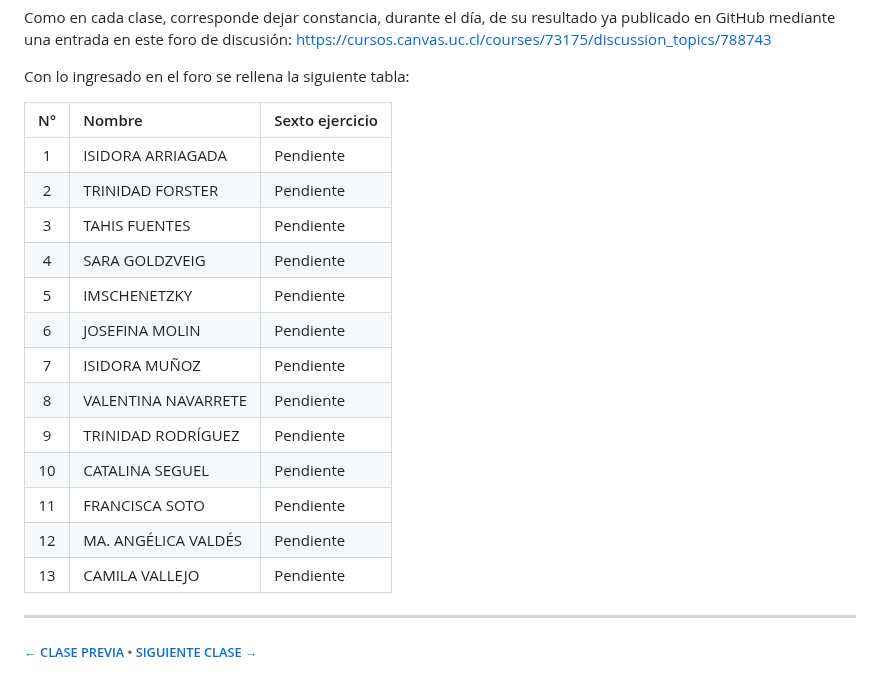
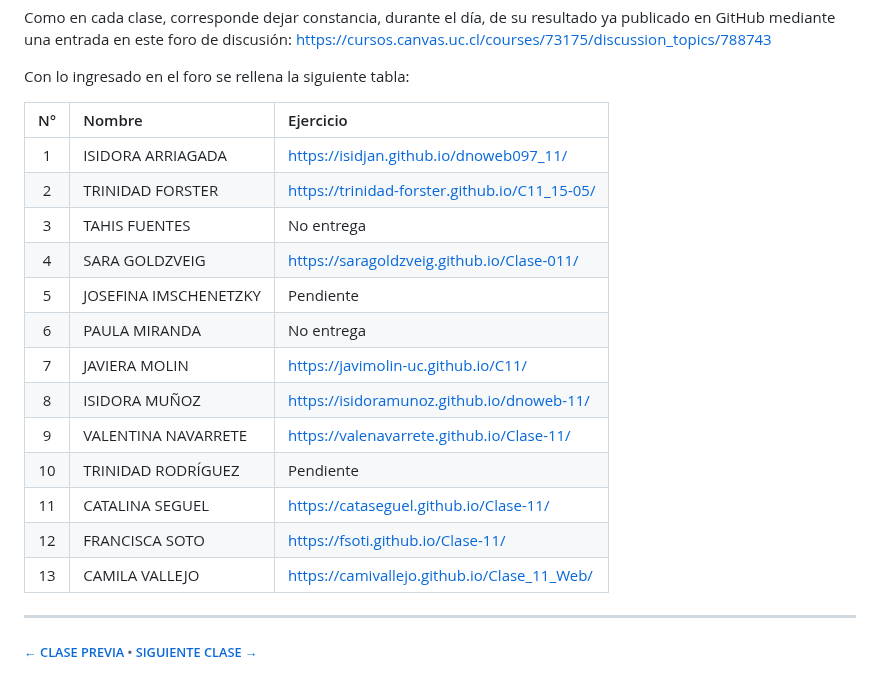
Before and after one commit to profesorfaco/dno097-2024, a Markdown page: clase-11/README.md, the part around the change. Rendered like a GitHub page.

```diff
--- a/clase-11/README.md
+++ b/clase-11/README.md
@@ -76,21 +76,21 @@ Como en cada clase, corresponde dejar constancia, durante el día, de su resulta
 
 Con lo ingresado en el foro se rellena la siguiente tabla:
 
-| N° | Nombre | Sexto ejercicio |
+| N° | Nombre | Ejercicio |
 |:---------:|:------------------------------|:---------------------------|
-| 1 | ISIDORA ARRIAGADA | Pendiente |
-| 2 | TRINIDAD FORSTER | Pendiente |
-| 3 | TAHIS FUENTES | Pendiente |
-| 4 | SARA GOLDZVEIG | Pendiente |
-| 5 | IMSCHENETZKY | Pendiente |
-| 6 | JOSEFINA MOLIN | Pendiente |
-| 7 | ISIDORA MUÑOZ | Pendiente |
-| 8 | VALENTINA NAVARRETE | Pendiente |
-| 9 | TRINIDAD RODRÍGUEZ | Pendiente |
-| 10 | CATALINA SEGUEL | Pendiente |
-| 11 | FRANCISCA SOTO | Pendiente |
-| 12 | MA. ANGÉLICA VALDÉS | Pendiente |
-| 13 | CAMILA VALLEJO | Pendiente |
+| 1 | ISIDORA ARRIAGADA | https://isidjan.github.io/dnoweb097_11/ |
+| 2 | TRINIDAD FORSTER | https://trinidad-forster.github.io/C11_15-05/ |
+| 3 | TAHIS FUENTES | No entrega |
+| 4 | SARA GOLDZVEIG | https://saragoldzveig.github.io/Clase-011/ |
+| 5 | JOSEFINA IMSCHENETZKY | Pendiente |
+| 6 | PAULA MIRANDA | No entrega |
+| 7 | JAVIERA MOLIN | https://javimolin-uc.github.io/C11/ |
+| 8 | ISIDORA MUÑOZ | https://isidoramunoz.github.io/dnoweb-11/ |
+| 9 | VALENTINA NAVARRETE | https://valenavarrete.github.io/Clase-11/ |
+| 10 | TRINIDAD RODRÍGUEZ | Pendiente |
+| 11 | CATALINA SEGUEL | https://cataseguel.github.io/Clase-11/ |
+| 12 | FRANCISCA SOTO | https://fsoti.github.io/Clase-11/ |
+| 13 | CAMILA VALLEJO | https://camivallejo.github.io/Clase_11_Web/ |
 
 - - - - - - -
 
```
